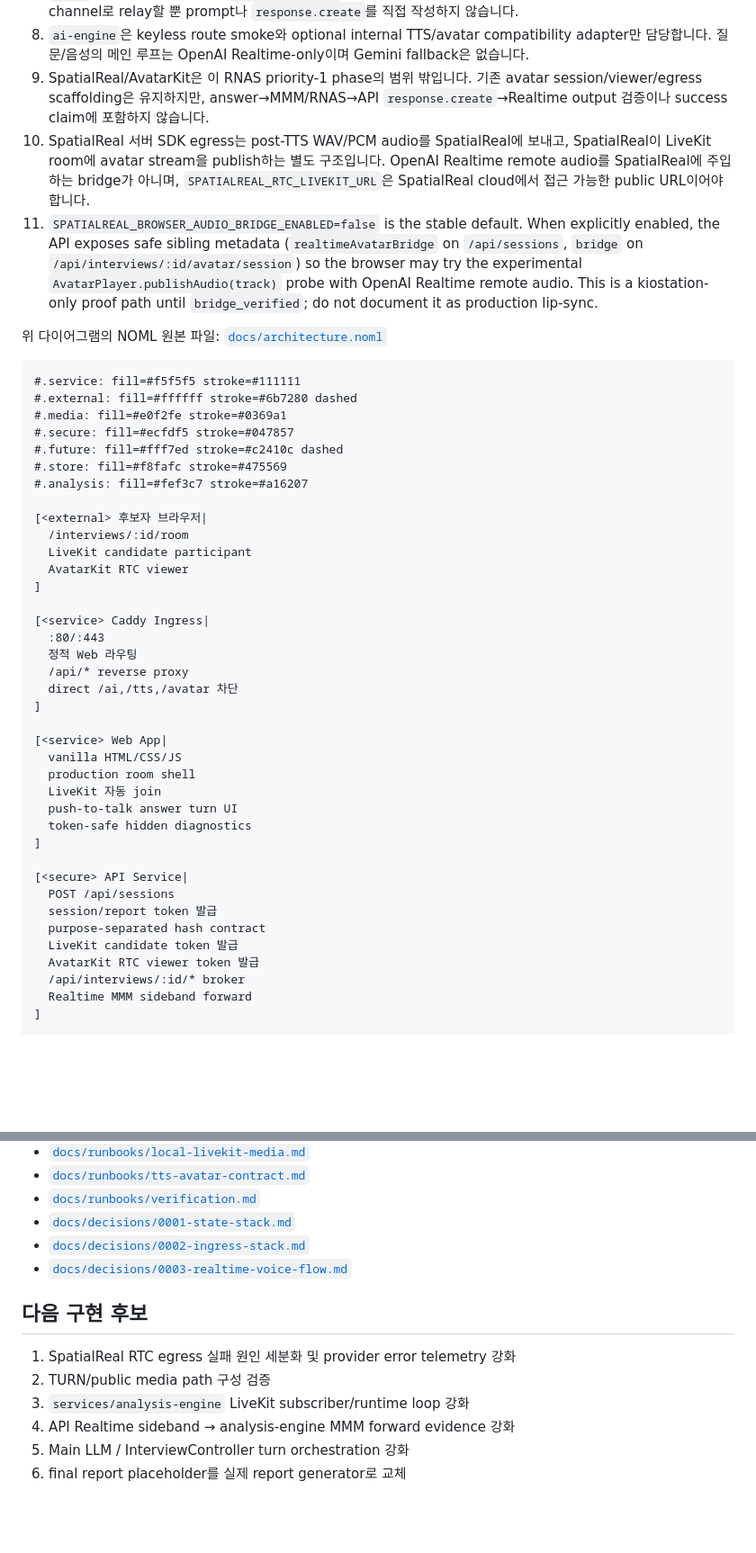
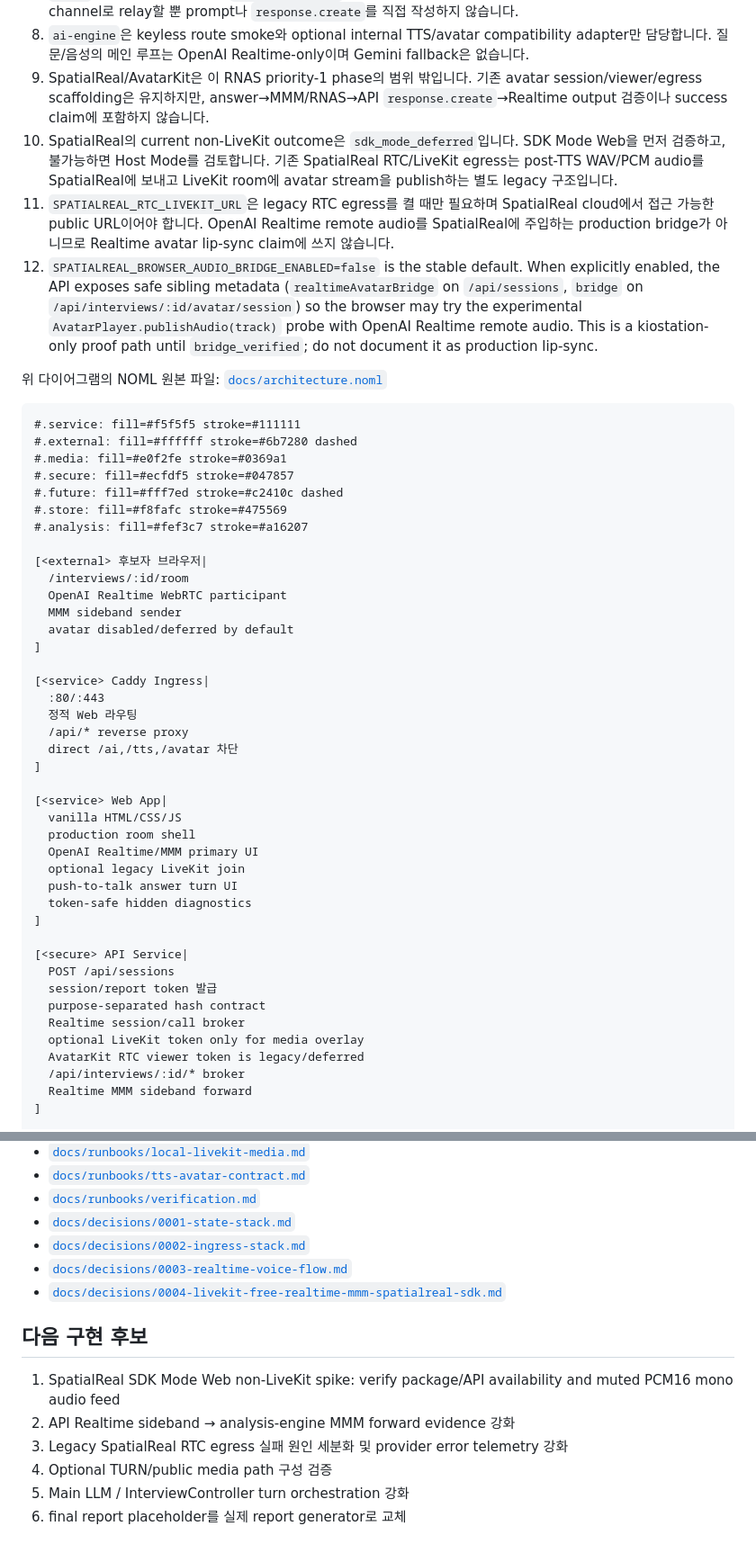
Before and after one commit to GilJob-E/giljob-docker, a Markdown page: README.md, 2 parts joined by grey strips. Shown at 90% size. Rendered like a GitHub page; blank space fills up the shorter version.

```diff
--- a/README.md
+++ b/README.md
@@ -84,8 +84,9 @@ GilJob v2는 **한 대의 서버에서 Docker Compose로 실행하는 self-hoste
 7. Realtime turn loop는 첫 질문만 MMM 없이 bootstrap하고, 이후 질문은 직전 답변의 exact-turn RNAS result가 `ready`일 때만 API-authored `response.create`를 허용합니다. 브라우저는 API-approved command를 data channel로 relay할 뿐 prompt나 `response.create`를 직접 작성하지 않습니다.
 8. `ai-engine`은 keyless route smoke와 optional internal TTS/avatar compatibility adapter만 담당합니다. 질문/음성의 메인 루프는 OpenAI Realtime-only이며 Gemini fallback은 없습니다.
 9. SpatialReal/AvatarKit은 이 RNAS priority-1 phase의 범위 밖입니다. 기존 avatar session/viewer/egress scaffolding은 유지하지만, answer→MMM/RNAS→API `response.create`→Realtime output 검증이나 success claim에 포함하지 않습니다.
-10. SpatialReal 서버 SDK egress는 post-TTS WAV/PCM audio를 SpatialReal에 보내고, SpatialReal이 LiveKit room에 avatar stream을 publish하는 별도 구조입니다. OpenAI Realtime remote audio를 SpatialReal에 주입하는 bridge가 아니며, `SPATIALREAL_RTC_LIVEKIT_URL`은 SpatialReal cloud에서 접근 가능한 public URL이어야 합니다.
-11. `SPATIALREAL_BROWSER_AUDIO_BRIDGE_ENABLED=false` is the stable default. When explicitly enabled, the API exposes safe sibling metadata (`realtimeAvatarBridge` on `/api/sessions`, `bridge` on `/api/interviews/:id/avatar/session`) so the browser may try the experimental `AvatarPlayer.publishAudio(track)` probe with OpenAI Realtime remote audio. This is a kiostation-only proof path until `bridge_verified`; do not document it as production lip-sync.
+10. SpatialReal의 current non-LiveKit outcome은 `sdk_mode_deferred`입니다. SDK Mode Web을 먼저 검증하고, 불가능하면 Host Mode를 검토합니다. 기존 SpatialReal RTC/LiveKit egress는 post-TTS WAV/PCM audio를 SpatialReal에 보내고 LiveKit room에 avatar stream을 publish하는 별도 legacy 구조입니다.
+11. `SPATIALREAL_RTC_LIVEKIT_URL`은 legacy RTC egress를 켤 때만 필요하며 SpatialReal cloud에서 접근 가능한 public URL이어야 합니다. OpenAI Realtime remote audio를 SpatialReal에 주입하는 production bridge가 아니므로 Realtime avatar lip-sync claim에 쓰지 않습니다.
+12. `SPATIALREAL_BROWSER_AUDIO_BRIDGE_ENABLED=false` is the stable default. When explicitly enabled, the API exposes safe sibling metadata (`realtimeAvatarBridge` on `/api/sessions`, `bridge` on `/api/interviews/:id/avatar/session`) so the browser may try the experimental `AvatarPlayer.publishAudio(track)` probe with OpenAI Realtime remote audio. This is a kiostation-only proof path until `bridge_verified`; do not document it as production lip-sync.
 
 위 다이어그램의 NOML 원본 파일: [`docs/architecture.noml`](docs/architecture.noml)
 
@@ -100,8 +101,9 @@ GilJob v2는 **한 대의 서버에서 Docker Compose로 실행하는 self-hoste
 
 [<external> 후보자 브라우저|
   /interviews/:id/room
-  LiveKit candidate participant
-  AvatarKit RTC viewer
+  OpenAI Realtime WebRTC participant
+  MMM sideband sender
+  avatar disabled/deferred by default
 ]
 
 [<service> Caddy Ingress|
@@ -114,7 +116,8 @@ GilJob v2는 **한 대의 서버에서 Docker Compose로 실행하는 self-hoste
 [<service> Web App|
   vanilla HTML/CSS/JS
   production room shell
-  LiveKit 자동 join
+  OpenAI Realtime/MMM primary UI
+  optional legacy LiveKit join
   push-to-talk answer turn UI
   token-safe hidden diagnostics
 ]
@@ -123,8 +126,9 @@ GilJob v2는 **한 대의 서버에서 Docker Compose로 실행하는 self-hoste
   POST /api/sessions
   session/report token 발급
   purpose-separated hash contract
-  LiveKit candidate token 발급
-  AvatarKit RTC viewer token 발급
+  Realtime session/call broker
+  optional LiveKit token only for media overlay
+  AvatarKit RTC viewer token is legacy/deferred
   /api/interviews/:id/* broker
   Realtime MMM sideband forward
 ]
@@ -491,12 +501,13 @@ npx --yes pyright
 - [`docs/decisions/0001-state-stack.md`](docs/decisions/0001-state-stack.md)
 - [`docs/decisions/0002-ingress-stack.md`](docs/decisions/0002-ingress-stack.md)
 - [`docs/decisions/0003-realtime-voice-flow.md`](docs/decisions/0003-realtime-voice-flow.md)
+- [`docs/decisions/0004-livekit-free-realtime-mmm-spatialreal-sdk.md`](docs/decisions/0004-livekit-free-realtime-mmm-spatialreal-sdk.md)
 
 ## 다음 구현 후보
 
-1. SpatialReal RTC egress 실패 원인 세분화 및 provider error telemetry 강화
-2. TURN/public media path 구성 검증
-3. `services/analysis-engine` LiveKit subscriber/runtime loop 강화
-4. API Realtime sideband → analysis-engine MMM forward evidence 강화
+1. SpatialReal SDK Mode Web non-LiveKit spike: verify package/API availability and muted PCM16 mono audio feed
+2. API Realtime sideband → analysis-engine MMM forward evidence 강화
+3. Legacy SpatialReal RTC egress 실패 원인 세분화 및 provider error telemetry 강화
+4. Optional TURN/public media path 구성 검증
 5. Main LLM / InterviewController turn orchestration 강화
 6. final report placeholder를 실제 report generator로 교체
```
Also changed, not shown: other parts of README.md (+49 -43 lines).
